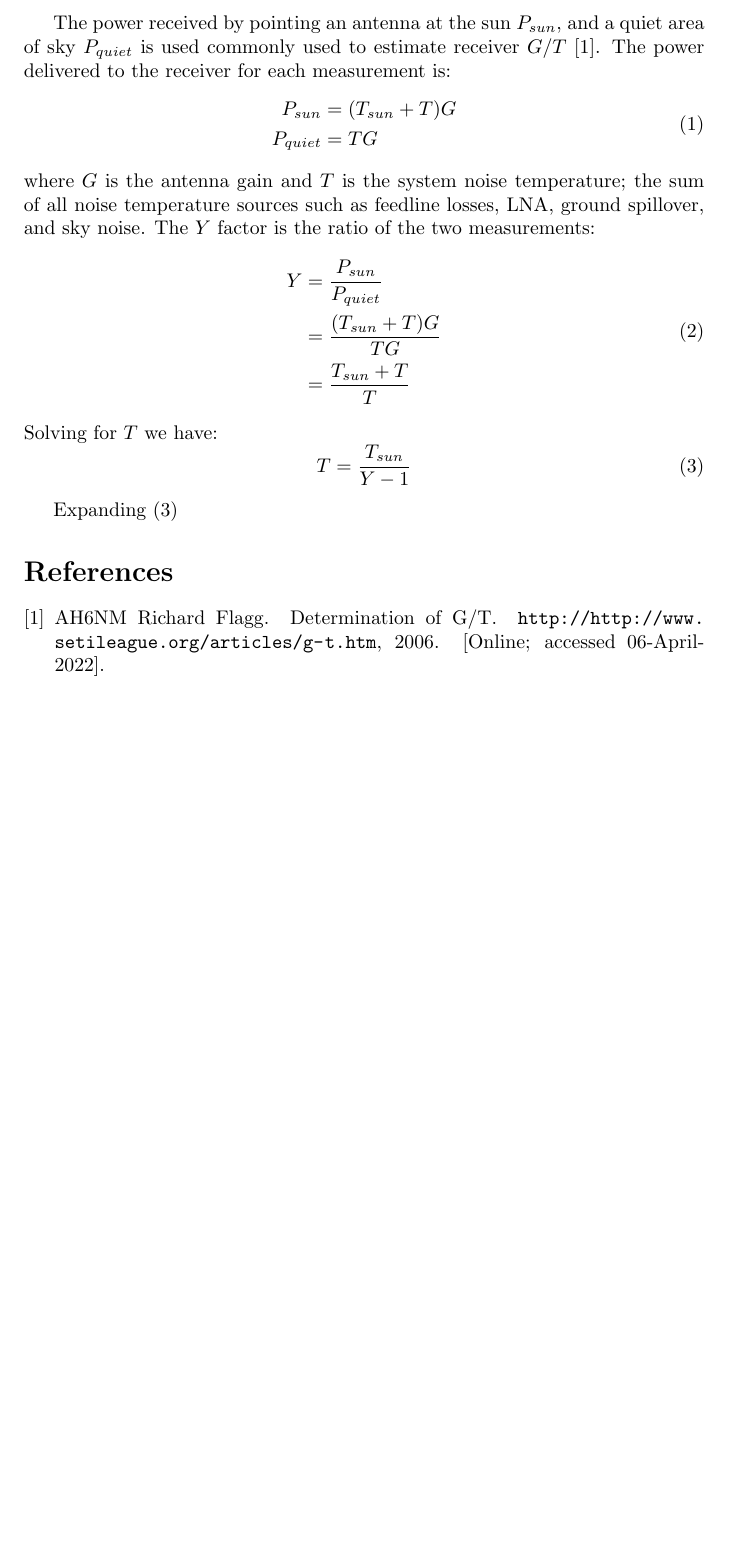
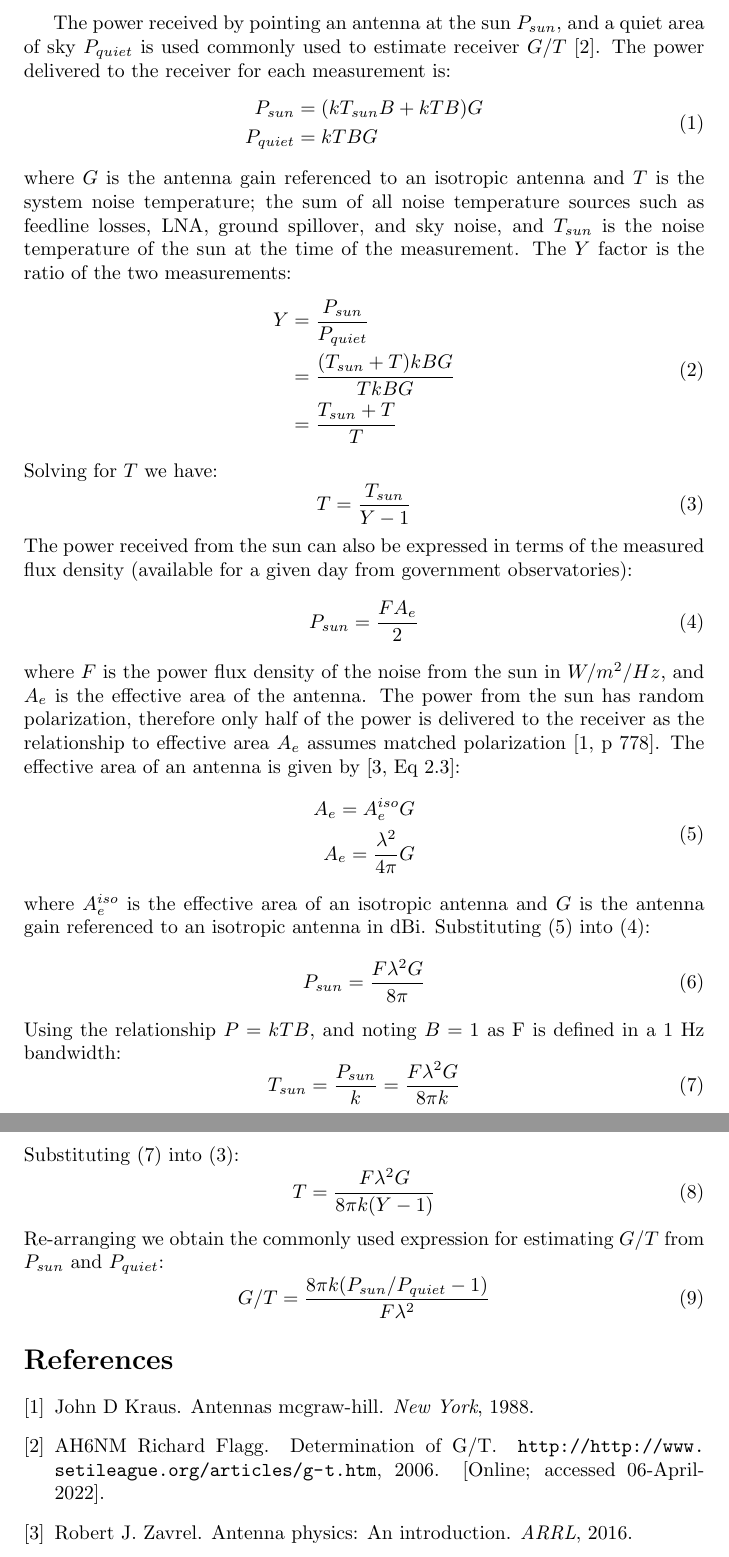
Before and after one commit to drowe67/misc, a LaTeX document (gt_sun/gt_sun.tex): part of the page before the commit and two parts of pages 1 and 2 of 2 after it, the two joined at a grey line, cut so that both start at the same text, the shorter picture padded with empty space. Compiled offline with pdfLaTeX.

Commit message:
complete derivation, updated README, added PDF

```diff
--- a/gt_sun/gt_sun.tex
+++ b/gt_sun/gt_sun.tex
@@ -6,15 +6,15 @@
 The power received by pointing an antenna at the sun $P_{sun}$, and a quiet area of sky $P_{quiet}$ is used commonly used to estimate receiver $G/T$ \cite{flagg2006_det_gt}.  The power delivered to the receiver for each measurement is:
 \begin{equation}
 \begin{split}
-P_{sun} &= (T_{sun}+T)G \\
-P_{quiet} &= TG
+P_{sun} &= (kT_{sun}B+kTB)G \\
+P_{quiet} &= kTBG
 \end{split}
 \end{equation}
-where $G$ is the antenna gain and $T$ is the system noise temperature; the sum of all noise temperature sources such as feedline losses, LNA, ground spillover, and sky noise. The $Y$ factor is the ratio of the two  measurements:
+where $G$ is the antenna gain referenced to an isotropic antenna and $T$ is the system noise temperature; the sum of all noise temperature sources such as feedline losses, LNA, ground spillover, and sky noise, and $T_{sun}$ is the noise temperature of the sun at the time of the measurement. The $Y$ factor is the ratio of the two  measurements:
 \begin{equation}
 \begin{split}
 Y &= \frac{P_{sun}}{P_{quiet}} \\
-  &= \frac{(T_{sun}+T)G}{TG} \\
+  &= \frac{(T_{sun}+T)kBG}{TkBG} \\
   &= \frac{T_{sun}+T}{T}
 \end{split}
 \end{equation}
@@ -22,8 +22,33 @@ Solving for $T$ we have:
 \begin{equation} \label{eq:T}
 T = \frac{T_{sun}}{Y-1}
 \end{equation}
-
-Expanding (\ref{eq:T})
+The power received from the sun can also be expressed in terms of the measured flux density (available for a given day from government observatories):
+\begin{equation} \label{eq:Psun}
+P_{sun} = \frac{FA_e}{2}
+\end{equation}
+where $F$ is the power flux density of the noise from the sun in $W/m^2/Hz$, and $A_e$ is the effective area of the antenna. The power from the sun has random polarization, therefore only half of the power is delivered to the receiver as the relationship to effective area $A_e$ assumes matched polarization \cite[p 778]{kraus1988antennas}. The effective area of an antenna is given by \cite[Eq 2.3]{zavrel_antenna_physics}:
+\begin{equation}
+\begin{split} \label{eq:Ea}
+A_e = A_e^{iso}G \\
+A_e = \frac{\lambda^2}{4\pi}G
+\end{split}
+\end{equation}
+where $A_e^{iso}$ is the effective area of an isotropic antenna and $G$ is the antenna gain referenced to an isotropic antenna in dBi. Substituting (\ref{eq:Ea}) into (\ref{eq:Psun}):
+\begin{equation}
+P_{sun} = \frac{F\lambda^2G}{8\pi}
+\end{equation}
+Using the relationship $P=kTB$, and noting $B=1$ as F is defined in a 1 Hz bandwidth:
+\begin{equation} \label{eq:Tsun}
+T_{sun} = \frac{P_{sun}}{k} = \frac{F\lambda^2G}{8\pi k}
+\end{equation}
+Substituting (\ref{eq:Tsun}) into (\ref{eq:T}):
+\begin{equation}
+T = \frac{F\lambda^2G}{8\pi k(Y-1)}
+\end{equation}
+Re-arranging we obtain the commonly used expression for estimating $G/T$ from $P_{sun}$ and $P_{quiet}$:
+\begin{equation}
+G/T = \frac{8\pi k(P_{sun}/P_{quiet}-1)}{F\lambda^2}
+\end{equation}
 
 \bibliographystyle{plain}
 \bibliography{gt_sun_refs}
```
Also changed, not shown: gt_sun/gt_sun_refs.bib (+1 -1 lines), README.md, gt_sun/gt_sun.pdf (added).
